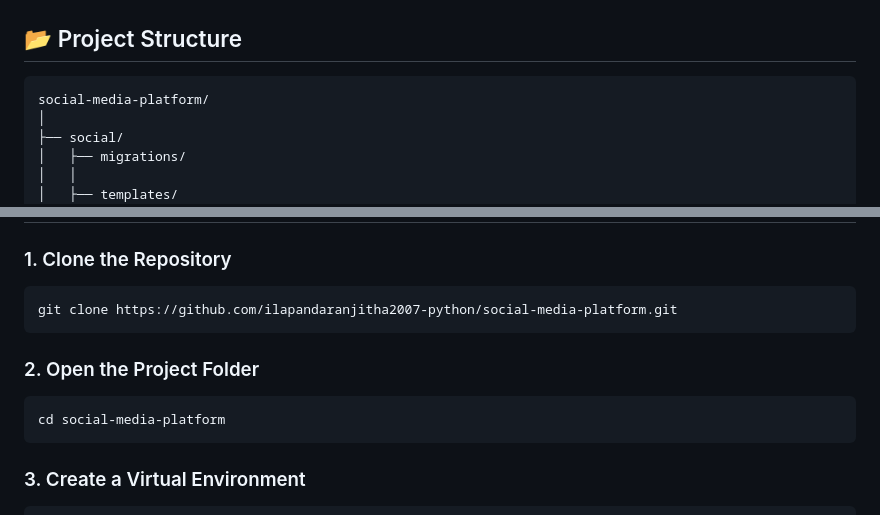
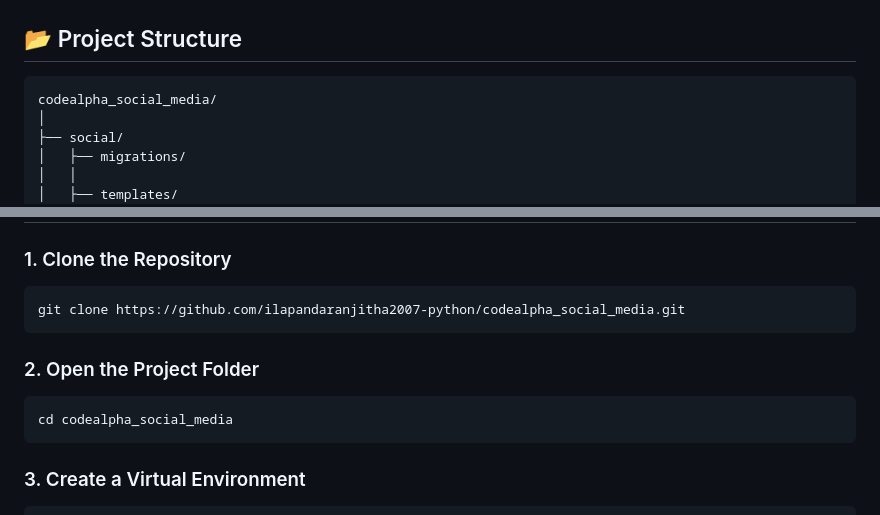
Before and after one commit to ilapandaranjitha2007-python/social-media-platform, a Markdown page: README.md, 2 parts joined by grey strips. Drawn GitHub-style.

````diff
--- a/README.md
+++ b/README.md
@@ -39,7 +39,7 @@ The application allows users to create accounts, create and share posts, upload
 ## 📂 Project Structure
 
 ```text
-social-media-platform/
+codealpha_social_media/
 │
 ├── social/
 │   ├── migrations/
@@ -84,13 +84,13 @@ social-media-platform/
 ### 1. Clone the Repository
 
 ```bash
-git clone https://github.com/ilapandaranjitha2007-python/social-media-platform.git
+git clone https://github.com/ilapandaranjitha2007-python/codealpha_social_media.git
 ```
 
 ### 2. Open the Project Folder
 
 ```bash
-cd social-media-platform
+cd codealpha_social_media
 ```
 
 ### 3. Create a Virtual Environment
````
